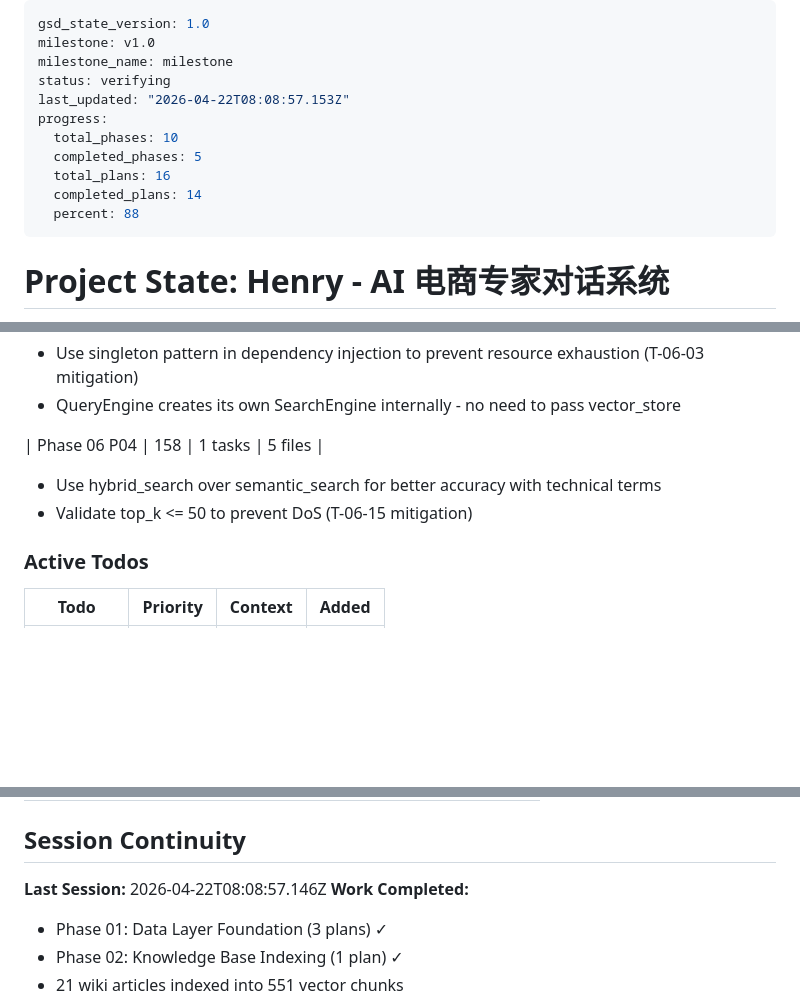
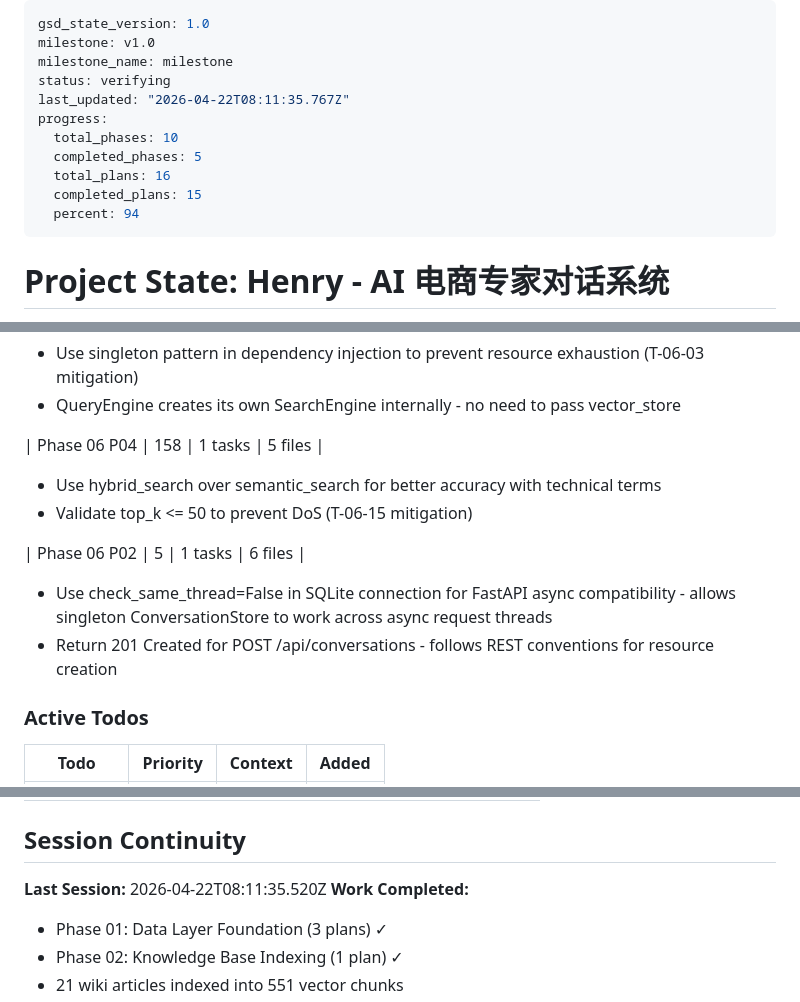
Before and after one commit to ghostGDR/EcoMind, a Markdown page: .planning/STATE.md, 3 parts joined by grey strips. Rendered like a GitHub page; blank space fills up the shorter version.

Commit message:
docs(06-02): complete conversation management API plan
- Created SUMMARY.md documenting REST endpoints implementation
- Updated STATE.md with execution metrics and decisions
- Updated ROADMAP.md with plan progress

```diff
--- a/.planning/STATE.md
+++ b/.planning/STATE.md
@@ -3,13 +3,13 @@ gsd_state_version: 1.0
 milestone: v1.0
 milestone_name: milestone
 status: verifying
-last_updated: "2026-04-22T08:08:57.153Z"
+last_updated: "2026-04-22T08:11:35.767Z"
 progress:
   total_phases: 10
   completed_phases: 5
   total_plans: 16
-  completed_plans: 14
-  percent: 88
+  completed_plans: 15
+  percent: 94
 ---
 
 # Project State: Henry - AI 电商专家对话系统
@@ -140,6 +140,11 @@ progress:
 - Use hybrid_search over semantic_search for better accuracy with technical terms
 - Validate top_k <= 50 to prevent DoS (T-06-15 mitigation)
 
+| Phase 06 P02 | 5 | 1 tasks | 6 files |
+
+- Use check_same_thread=False in SQLite connection for FastAPI async compatibility - allows singleton ConversationStore to work across async request threads
+- Return 201 Created for POST /api/conversations - follows REST conventions for resource creation
+
 ### Active Todos
 
 | Todo | Priority | Context | Added |
@@ -160,7 +165,7 @@ progress:
 
 ## Session Continuity
 
-**Last Session:** 2026-04-22T08:08:57.146Z
+**Last Session:** 2026-04-22T08:11:35.520Z
 **Work Completed:**
 
 - Phase 01: Data Layer Foundation (3 plans) ✓
```
Also changed, not shown: 1 other file.
